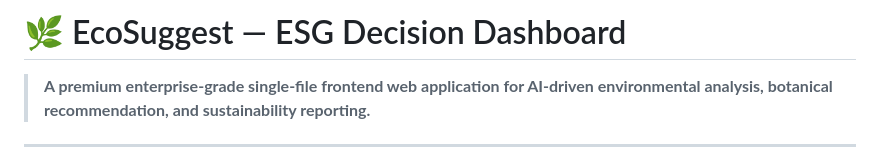
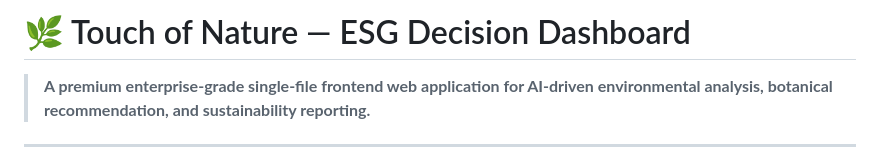
Before and after one commit to 20Omkar04/Touch-of-Nature, a Markdown page: README.md, the part around the change. Rendered like a GitHub page.

```diff
--- a/README.md
+++ b/README.md
@@ -1,4 +1,4 @@
-# 🌿 EcoSuggest — ESG Decision Dashboard
+# 🌿 Touch of Nature — ESG Decision Dashboard
 
 > **A premium enterprise-grade single-file frontend web application for AI-driven environmental analysis, botanical recommendation, and sustainability reporting.**
 
```
